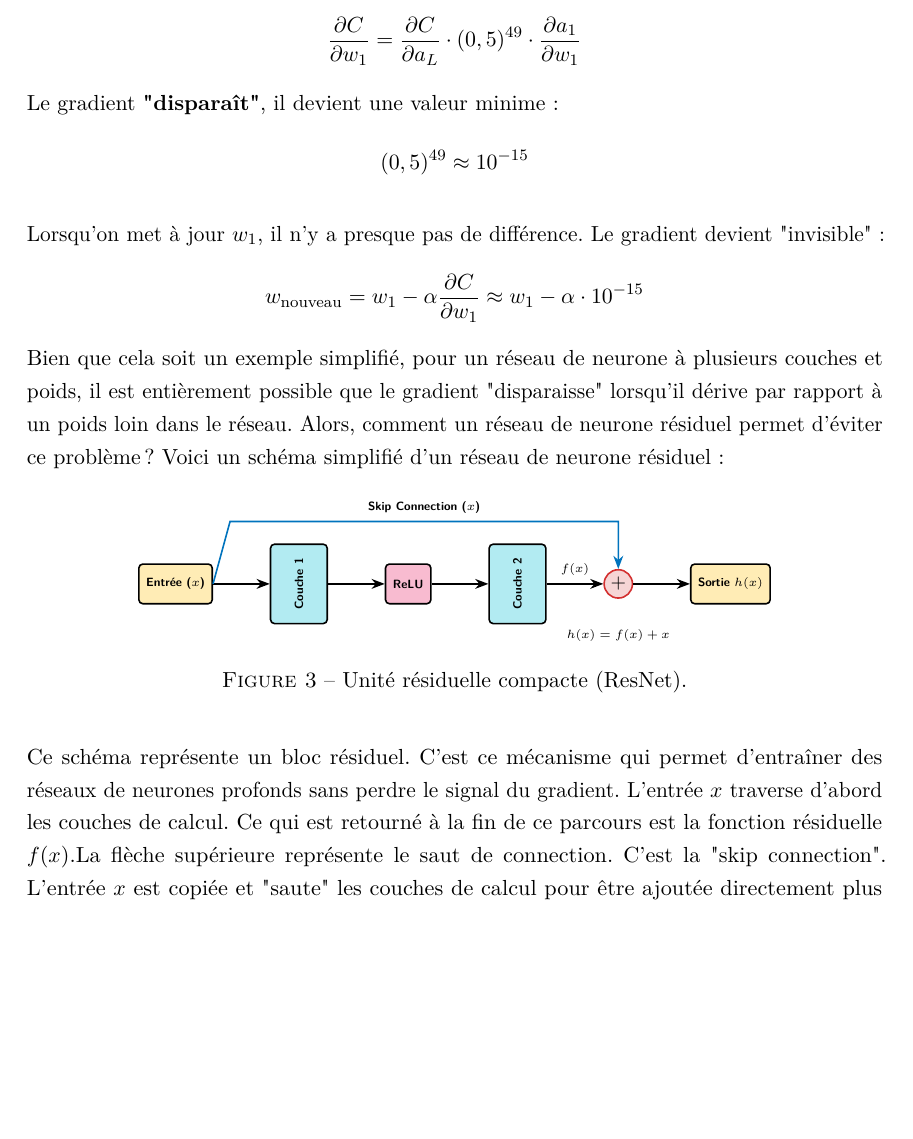
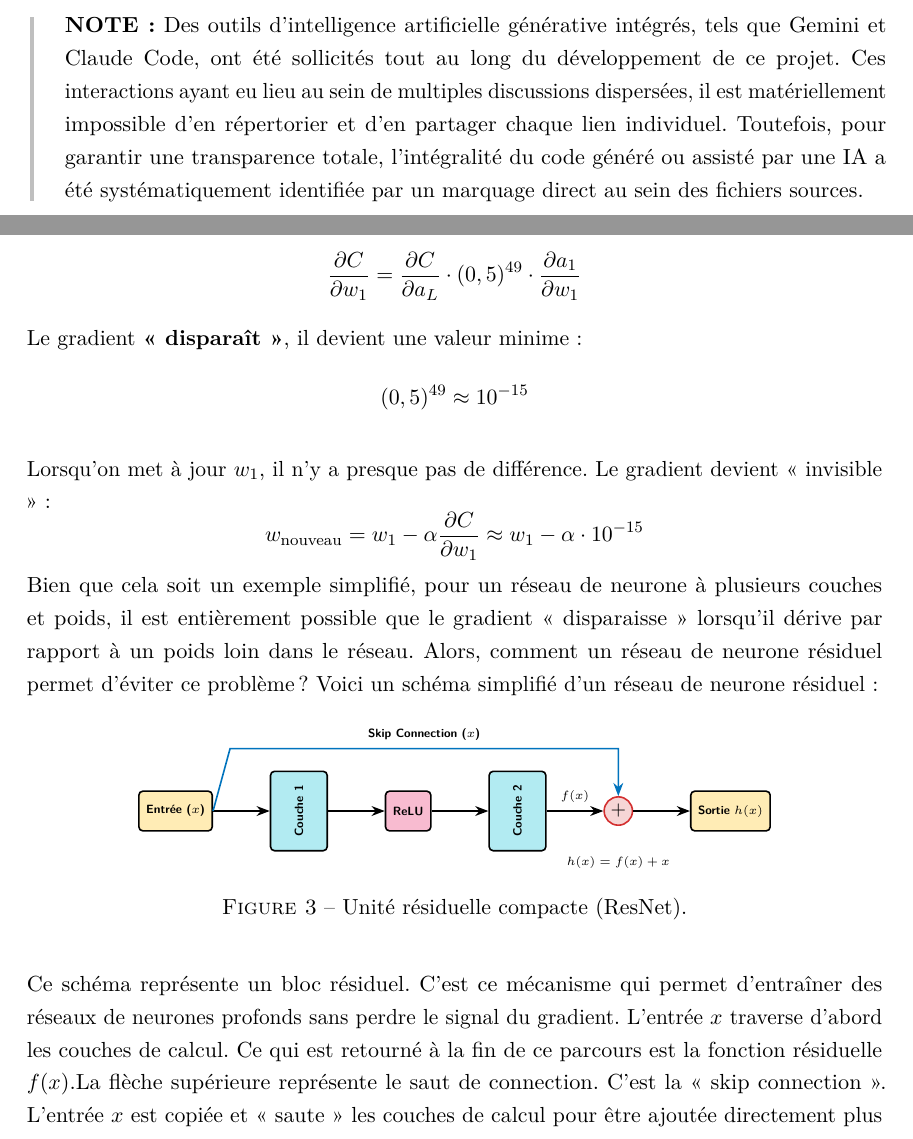
Before and after one commit to arthgirard/Vora, a LaTeX document (tex/main.tex): part of page 13 of 26 before the commit and two parts of pages 7 and 13 of 26 after it, the two joined at a grey line, cut at the place of the change, the shorter picture padded with empty space. Compiled offline with pdfLaTeX.

Commit message:
added AI note

```diff
--- a/tex/main.tex
+++ b/tex/main.tex
@@ -225,6 +225,12 @@ Dans la conception de Vora, Francois a principalement travaillé sur l’extract
 
 Maxime a principalement été responsable de la confection de l’interface graphique avec la bibliothèque Flet. Avec l’aide d’Arthur, Maxime a aussi fusionné l’algorithme d’arrière-plan (backend) a l’interface utilisateur (frontend) à l’aide de la librairie base64, permettant l’affichage en temps réel des graphiques et de la caméradans les onglets « Analyse » et « Démarrage » respectivement.
 
+\vfill
+
+\begin{leftbar}
+    \textbf{NOTE :} Des outils d'intelligence artificielle générative intégrés, tels que Gemini et Claude Code, ont été sollicités tout au long du développement de ce projet. Ces interactions ayant eu lieu au sein de multiples discussions dispersées, il est matériellement impossible d'en répertorier et d'en partager chaque lien individuel. Toutefois, pour garantir une transparence totale, l'intégralité du code généré ou assisté par une IA a été systématiquement identifiée par un marquage direct au sein des fichiers sources.
+\end{leftbar}
+
 % RECHERCHES INDIVIDUELLES
 \newpage
 \section{Recherches individuelles}
@@ -361,12 +367,12 @@ Posons que $L=50$ couches (ou un réseau de neurone profond quelconque) :
 
 \[ \frac{\partial C}{\partial w_1} = \frac{\partial C}{\partial a_L} \cdot (0,5)^{49} \cdot \frac{\partial a_1}{\partial w_1} \]
 
-Le gradient \textbf{"disparaît"}, il devient une valeur minime :
+Le gradient \textbf{« disparaît »}, il devient une valeur minime :
 \[ (0,5)^{49} \approx 10^{-15} \]
 
-Lorsqu'on met à jour $w_1$, il n'y a presque pas de différence. Le gradient devient "invisible" :
+Lorsqu'on met à jour $w_1$, il n'y a presque pas de différence. Le gradient devient « invisible » :
 \[ w_{\text{nouveau}} = w_1 - \alpha \frac{\partial C}{\partial w_1} \approx w_1 - \alpha \cdot 10^{-15} \]
-Bien que cela soit un exemple simplifié, pour un réseau de neurone à plusieurs couches et poids, il est entièrement possible que le gradient "disparaisse" lorsqu'il dérive par rapport à un poids loin dans le réseau. Alors, comment un réseau de neurone résiduel permet d'éviter ce problème ? Voici un schéma simplifié d'un réseau de neurone résiduel :
+Bien que cela soit un exemple simplifié, pour un réseau de neurone à plusieurs couches et poids, il est entièrement possible que le gradient « disparaisse » lorsqu'il dérive par rapport à un poids loin dans le réseau. Alors, comment un réseau de neurone résiduel permet d'éviter ce problème ? Voici un schéma simplifié d'un réseau de neurone résiduel :
 
 % --- STYLES RÉSEAU RÉSIDUEL ---
 \definecolor{cyan_custom}{RGB}{0, 188, 212}
```
Also changed, not shown: tex/rapportbrebeuf.cls (+16 -1 lines), tex/main.pdf, tex/main.tex (7 more changed lines).
